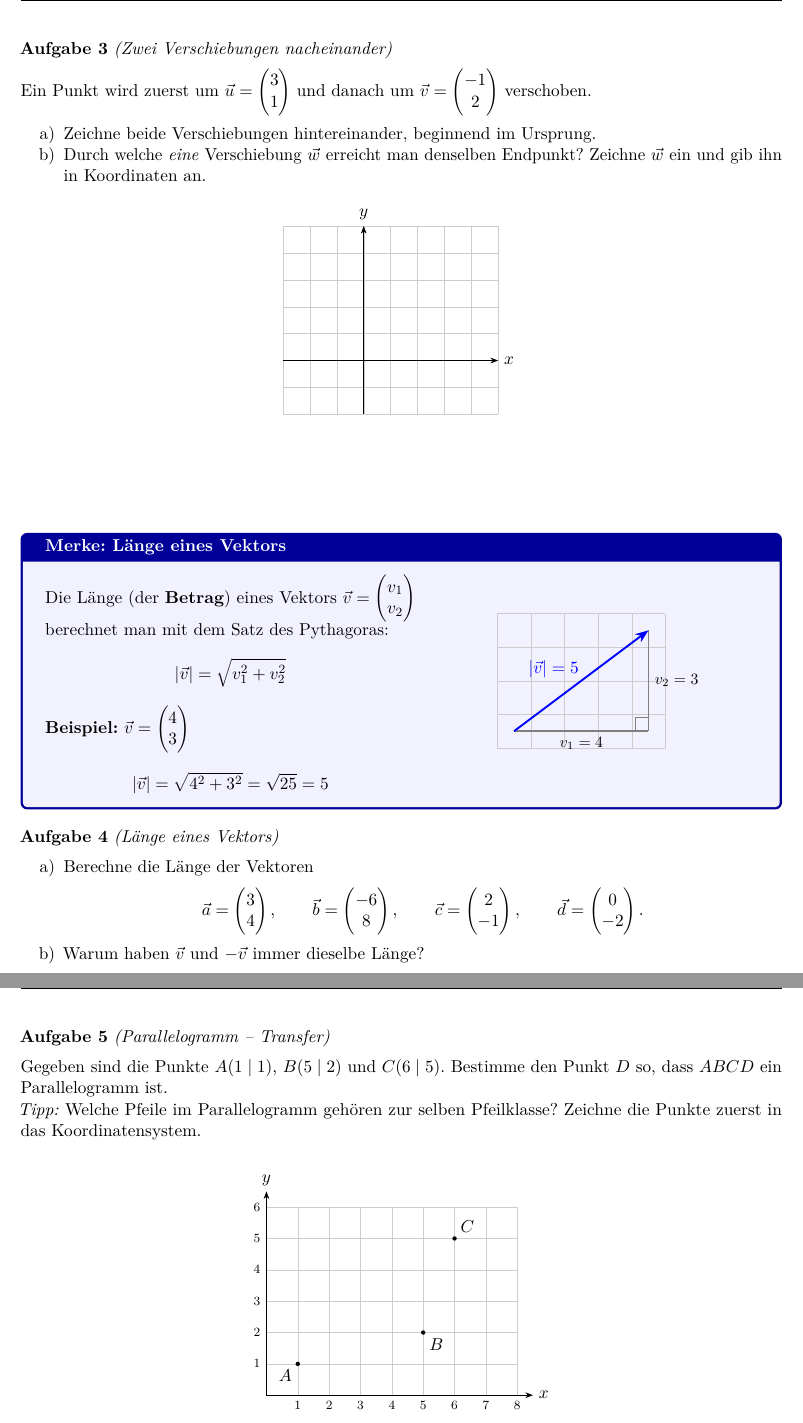
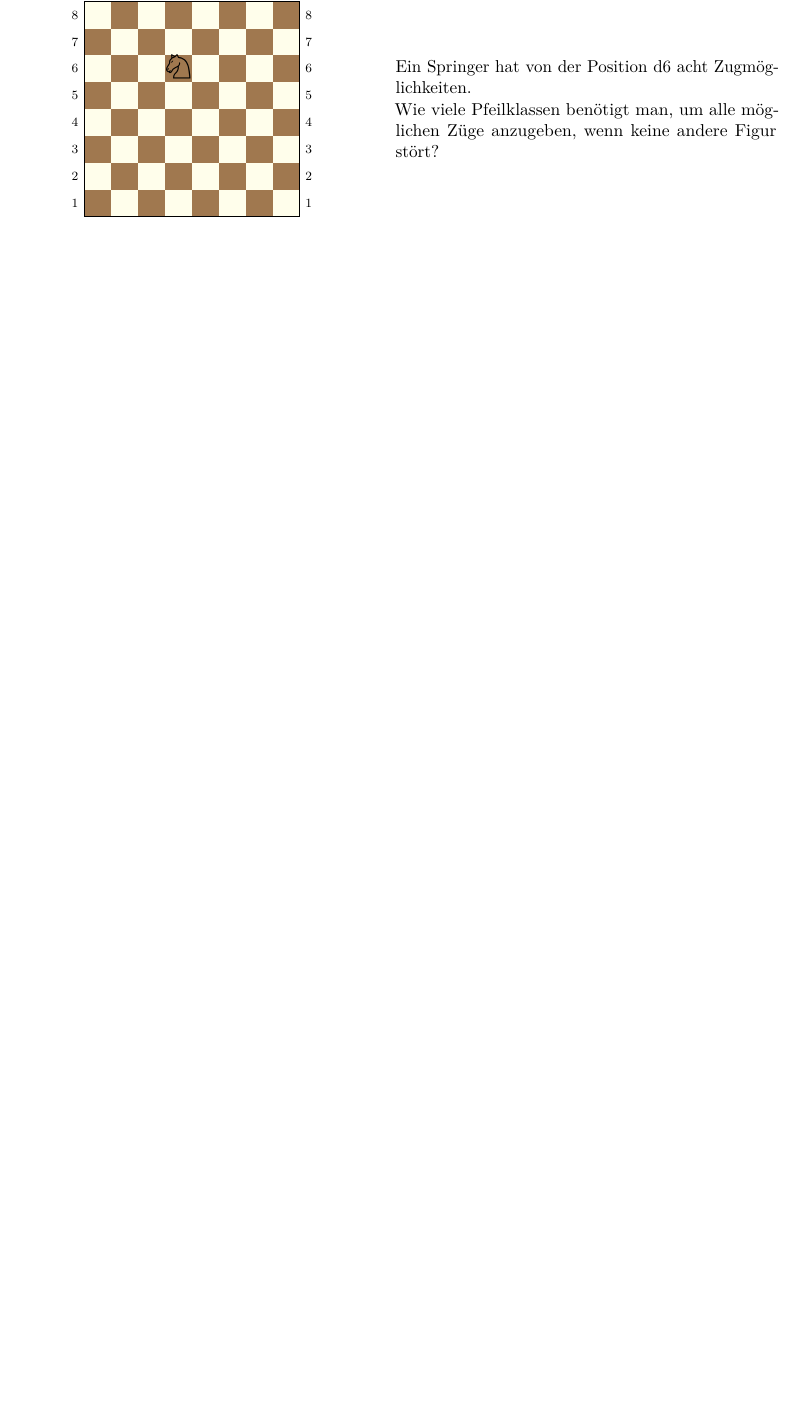
Before and after one commit to Niklas-Fritz/Ekats-Spielplatz, a LaTeX document (Stundenverlaufsplan_Vektoren/Arbeitsblatt_Vektoren.tex): two parts of pages 3 and 4 of 4 before the commit and part of page 2 of 2 after it, the two joined at a grey line, cut at the place of the change, the shorter picture padded with empty space. Compiled offline with pdfLaTeX.

Commit message:
Arbeitsblatt nach handschriftlicher Überarbeitung angepasst (Pfeilklassen)
- Kopfzeile 'Analytische Geometrie', Titel 'Pfeilklassen', Klassenfeld und
  Definitionskasten entfernt
- Aufgabe 1: Kästchengitter ohne Koordinaten mit Platz zum Zeichnen,
  b) Anzahl der Pfeilklassen, c) 'Pfeilklasse' statt 'Vektor', neue d)
- Aufgabe 2: Würfelkörper (als TikZ nachgezeichnet) mit Pfeilklassen
- Aufgabe 3: Schachspiel / Springerzüge
- Handschriftlich überarbeitete Vorlage als PDF abgelegt

Co-Authored-By: Claude Opus 5.5 <noreply@anthropic.com>
Claude-Session: https://claude.ai/code/session_01KpudNbExXSKp2xchNhMxdq

```diff
--- a/Stundenverlaufsplan_Vektoren/Arbeitsblatt_Vektoren.tex
+++ b/Stundenverlaufsplan_Vektoren/Arbeitsblatt_Vektoren.tex
@@ -23,6 +20,7 @@
 % --- Layout --------------------------------------------------
 \usepackage[a4paper,margin=2cm,top=2.5cm]{geometry}
 \usepackage{fancyhdr}
+\setlength{\headheight}{14pt}
 \usepackage{lastpage}
 \usepackage{enumitem}
 \usepackage{needspace}
@@ -36,6 +34,7 @@
 \usepackage{amsmath,amssymb}
 \usepackage{tikz}
 \usetikzlibrary{arrows.meta,calc}
+\usepackage{chessfss}   % Schachfiguren-Symbole
 \usepackage{pgfplots}
 \pgfplotsset{compat=1.18}
 
@@ -76,13 +75,11 @@
   title=#1,fonttitle=\bfseries}
 
 % --- Kopf- & Fußzeile ----------------------------------------
-\newcommand{\fach}{Mathematik}
-\newcommand{\thema}{Vektoren}
-\newcommand{\klasse}{Klasse \underline{\hspace{1.5cm}}}
+\newcommand{\fach}{Analytische Geometrie}
 
 \pagestyle{fancy}
 \fancyhf{}
-\lhead{\fach{} -- \thema}
+\lhead{\fach}
 \rhead{Name: \underline{\hspace{4cm}} \quad Datum: \underline{\hspace{2.5cm}}}
 \cfoot{Seite \thepage{} von \pageref{LastPage}}
 \renewcommand{\headrulewidth}{0.4pt}
@@ -91,13 +88,8 @@
 % \vekpfeil{Start}{Ende}{Name}{Farbe}{Beschriftungsposition}
 \newcommand{\vekpfeil}[5]{%
   \draw[-Stealth,very thick,#4] #1 -- #2 node[midway,#5] {$\vect{#3}$};}
-% Koordinatensystem mit Gitter: \koordsys{xmax}{ymax}
-\newcommand{\koordsys}[2]{%
-  \draw[very thin,gray!40] (0,0) grid (#1,#2);
-  \draw[-Stealth] (0,0) -- (#1+0.5,0) node[right] {$x$};
-  \draw[-Stealth] (0,0) -- (0,#2+0.5) node[above] {$y$};
-  \foreach \x in {1,...,#1} \node[below,font=\scriptsize] at (\x,0) {\x};
-  \foreach \y in {1,...,#2} \node[left,font=\scriptsize]  at (0,\y) {\y};}
+% Kästchengitter ohne Achsen: \kaestchen{xmax}{ymax}
+\newcommand{\kaestchen}[2]{\draw[very thin,gray!50] (0,0) grid (#1,#2);}
 
 % ============================================================
 \begin{document}
@@ -277,4 +219,0 @@
-  \schreibplatz{2cm}
-  \loesung{
-    c) $\vect{v} = \spvek{7-2}{3-5} = \spvek{5}{-2}$
-       (5 nach rechts, 2 nach unten)
@@ -286,116 +235,39 @@
 % ============================================================
-\begin{aufgabe}[Zwei Verschiebungen nacheinander]{9cm}
-  Ein Punkt wird zuerst um $\vect{u} = \spvek{3}{1}$ und danach um
-  $\vect{v} = \spvek{-1}{2}$ verschoben.
-  \begin{enumerate}[label=\alph*),nosep]
-    \item Zeichne beide Verschiebungen hintereinander, beginnend im Ursprung.
-    \item Durch welche \emph{eine} Verschiebung $\vect{w}$ erreicht man
-          denselben Endpunkt? Zeichne $\vect{w}$ ein und gib ihn in
-          Koordinaten an.
-  \end{enumerate}
+\begin{aufgabe}[Schachspiel]{8cm}
+  \begin{minipage}[c]{0.45\linewidth}
+    \centering
+    \begin{tikzpicture}[scale=0.6]
+      \foreach \x in {1,...,8} \foreach \y in {1,...,8} {
+        \pgfmathparse{mod(\x+\y,2)==0 ? "brown!75!black!85" : "yellow!8"}
+        \fill[\pgfmathresult] (\x-1,\y-1) rectangle (\x,\y);}
+      \draw (0,0) rectangle (8,8);
+      \foreach \c [count=\i] in {a,...,h} {
+        \node[font=\scriptsize,text height=1.2ex] at (\i-0.5,-0.35) {\c};
+        \node[font=\scriptsize,text height=1.2ex] at (\i-0.5,8.35) {\c};}
+      \foreach \i in {1,...,8} {
+        \node[font=\scriptsize] at (-0.35,\i-0.5) {\i};
+        \node[font=\scriptsize] at (8.35,\i-0.5) {\i};}
+      \node[inner sep=0pt,font=\fontsize{17}{17}\selectfont] at (3.5,5.5)
+        {\WhiteKnightOnWhite};
+      \ifloesungen
+        \foreach \dx/\dy in {1/2,2/1,2/-1,1/-2,-1/-2,-2/-1,-2/1,-1/2}
+          \draw[-Stealth,very thick,blue] (3.5,5.5) -- ++(\dx,\dy);
+      \fi
+    \end{tikzpicture}
+  \end{minipage}\hfill
+  \begin{minipage}[c]{0.5\linewidth}
+    Ein Springer hat von der Position d6 acht Zugmöglichkeiten.
 
-  \begin{center}
-  \begin{tikzpicture}[scale=0.6]
-    \draw[very thin,gray!40] (-3,-2) grid (5,5);
-    \draw[-Stealth] (-3,0) -- (5,0) node[right] {$x$};
-    \draw[-Stealth] (0,-2) -- (0,5) node[above] {$y$};
-    \ifloesungen
-      \draw[-Stealth,thick,blue]  (0,0) -- (3,1)  node[midway,below] {$\vect{u}$};
-      \draw[-Stealth,thick,red]   (3,1) -- (2,3)  node[midway,right] {$\vect{v}$};
-      \draw[-Stealth,thick,green!50!black] (0,0) -- (2,3)
-        node[midway,left] {$\vect{w}$};
-    \fi
-  \end{tikzpicture}
-  \end{center}
-  \schreibplatz{2cm}
-  \loesung{
-    $\vect{w} = \vect{u} + \vect{v} = \spvek{3+(-1)}{1+2} = \spvek{2}{3}$.
-    Zwei Verschiebungen nacheinander ergeben wieder eine Verschiebung
-    (Vektoraddition).
-  }
-\end{aufgabe}
-
-\Needspace{6cm}
-\begin{merke}[Merke: Länge eines Vektors]
-  \begin{minipage}[c]{0.52\linewidth}
-    Die Länge (der \textbf{Betrag}) eines Vektors
-    $\vect{v} = \spvek{v_1}{v_2}$ berechnet man mit dem
-    Satz des Pythagoras:
-    \[
-      \betrag{\vect{v}} = \sqrt{v_1^2 + v_2^2}
-    \]
-    \textbf{Beispiel:} $\vect{v} = \spvek{4}{3}$
-    \[
-      \betrag{\vect{v}} = \sqrt{4^2 + 3^2} = \sqrt{25} = 5
-    \]
-  \end{minipage}\hfill
-  \begin{minipage}[c]{0.44\linewidth}
-    \centering
-    \begin{tikzpicture}[scale=0.75]
-      \draw[very thin,gray!40] (0,0) grid (5,4);
-      % Katheten
-      \draw[thick,gray] (0.5,0.5) -- (4.5,0.5)
-        node[midway,below,font=\small,black] {$v_1 = 4$};
-      \draw[thick,gray] (4.5,0.5) -- (4.5,3.5)
-        node[midway,right,font=\small,black] {$v_2 = 3$};
-      % rechter Winkel
-      \draw[gray] (4.1,0.5) -- (4.1,0.9) -- (4.5,0.9);
-      % Vektor = Hypotenuse
-      \draw[-Stealth,very thick,blue] (0.5,0.5) -- (4.5,3.5)
-        node[midway,above left,inner sep=1pt]
-        {$\betrag{\vect{v}} = 5$};
-    \end{tikzpicture}
+    Wie viele Pfeilklassen benötigt man, um alle möglichen Züge
+    anzugeben, wenn keine andere Figur stört?
   \end{minipage}
-\end{merke}
-
-\begin{aufgabe}[Länge eines Vektors]{6cm}
-  \begin{enumerate}[label=\alph*),nosep]
-    \item Berechne die Länge der Vektoren
-          \[
-            \vect{a} = \spvek{3}{4}, \qquad
-            \vect{b} = \spvek{-6}{8}, \qquad
-            \vect{c} = \spvek{2}{-1}, \qquad
-            \vect{d} = \spvek{0}{-2}.
-          \]
-    \item Warum haben $\vect{v}$ und $-\vect{v}$ immer dieselbe Länge?
-  \end{enumerate}
-  \schreibplatz{4.5cm}
-  \loesung{
-    a) $\betrag{\vect{a}} = \sqrt{9+16} = 5$, \quad
-       $\betrag{\vect{b}} = \sqrt{36+64} = 10$, \quad
-       $\betrag{\vect{c}} = \sqrt{4+1} = \sqrt{5} \approx 2{,}24$, \quad
-       $\betrag{\vect{d}} = \sqrt{0+4} = 2$\\
-    b) Beim Quadrieren fällt das Minuszeichen weg:
-       $(-v_1)^2 = v_1^2$. Anschaulich: Der Gegenvektor zeigt nur in die
-       entgegengesetzte Richtung, der Pfeil ist genauso lang.
-  }
-\end{aufgabe}
-
-\begin{aufgabe}[Parallelogramm -- Transfer]{6cm}
-  Gegeben sind die Punkte $A(1 \mid 1)$, $B(5 \mid 2)$ und $C(6 \mid 5)$.
-  Bestimme den Punkt $D$ so, dass $ABCD$ ein Parallelogramm ist.\\
-  \textit{Tipp:} Welche Pfeile im Parallelogramm gehören zur selben
-  Pfeilklasse? Zeichne die Punkte zuerst in das Koordinatensystem.
-
-  \begin{center}
-  \begin{tikzpicture}[scale=0.7]
-    \koordsys{8}{6}
-    \foreach \p/\n/\pos in {(1,1)/A/below left,(5,2)/B/below right,(6,5)/C/above right}
-      \fill \p circle (2pt) node[\pos] {$\n$};
-    \ifloesungen
-      \draw[thick,orange!70!black] (1,1) -- (5,2) -- (6,5) -- (2,4) -- cycle;
-      \fill[orange!70!black] (2,4) circle (2pt) node[above left] {$D$};
-      \draw[-Stealth,very thick,blue] (1,1) -- (5,2);
-      \draw[-Stealth,very thick,blue] (2,4) -- (6,5);
-    \fi
-  \end{tikzpicture}
-  \end{center}
   \schreibplatz{3cm}
   \loesung{
-    Im Parallelogramm gilt $\vect{AB} = \vect{DC}$ (gleiche Pfeilklasse).
-    $\vect{AB} = \spvek{4}{1}$. $D$ entsteht, indem man $C$ um
-    $-\vect{AB}$ verschiebt: $D(6-4 \mid 5-1) = D(2 \mid 4)$.\\
-    Probe: $\vect{AD} = \spvek{1}{3} = \vect{BC}$ \checkmark
+    Man benötigt \textbf{acht} Pfeilklassen: Jeder der acht Züge
+    (z.\,B.\ 2 Felder nach rechts und 1 nach oben, 1 nach rechts und 2 nach
+    oben, \ldots) hat eine andere Richtung bzw.\ Orientierung. Mit diesen
+    acht Pfeilklassen lassen sich die Springerzüge von \emph{jedem} Feld aus
+    beschreiben -- egal, wo der Springer steht.
   }
 \end{aufgabe}
 
```
Also changed, not shown: Stundenverlaufsplan_Vektoren/Arbeitsblatt_Vektoren.pdf, Stundenverlaufsplan_Vektoren/Pfeilklasse_261107_133305_handschriftliche_Ueberarbeitung.pdf (added), Stundenverlaufsplan_Vektoren/Arbeitsblatt_Vektoren.tex (228 more changed lines).
